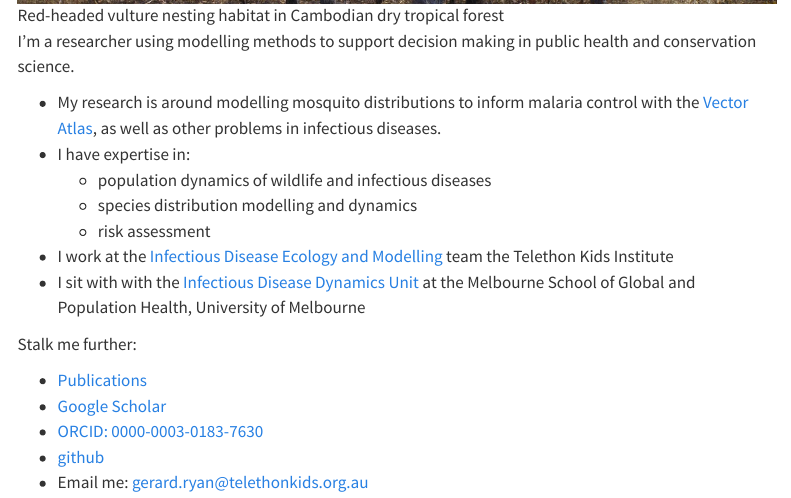
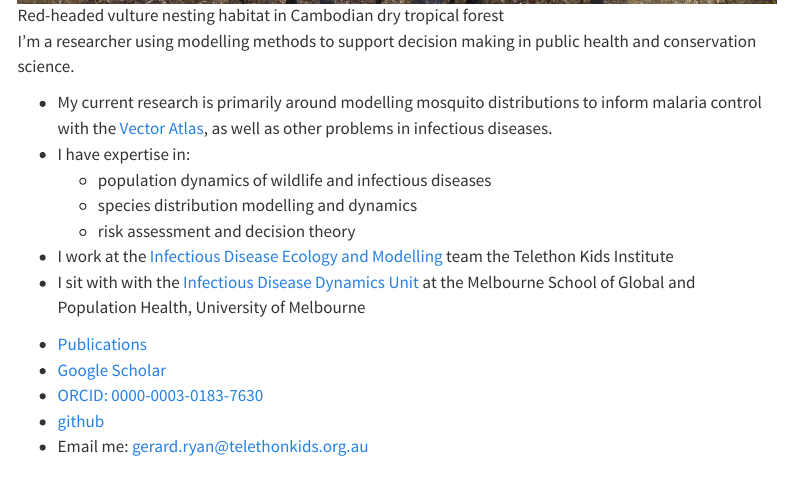
Before and after one commit to geryan/geryan.github.io, a Quarto document (index.qmd): the page in a window 1100 px wide, from 260 px down. Rendered offline with R 4.5, knitr and Pandoc in place of Quarto, with nearby package versions; menus at the side of the page are left out.

```diff
--- a/index.qmd
+++ b/index.qmd
@@ -6,15 +6,16 @@
 
 I'm a researcher using modelling methods to support decision making in public health and conservation science.
 
-- My research is around modelling mosquito distributions to inform malaria control with the [Vector Atlas](https://vectoratlas.icipe.org){target="_blank"}, as well as other problems in infectious diseases.
+- My current research is primarily around modelling mosquito distributions to inform malaria control with the [Vector Atlas](https://vectoratlas.icipe.org){target="_blank"}, as well as other problems in infectious diseases.
 - I have expertise in:
   - population dynamics of wildlife and infectious diseases
   - species distribution modelling and dynamics
-  - risk assessment
+  - risk assessment and decision theory
 - I work at the [Infectious Disease Ecology and Modelling](https://www.telethonkids.org.au/our-research/brain-and-behaviour/child-health-analytics-research-program/infectious-disease-ecology-and-modelling/){target="_blank"} team the Telethon Kids Institute
 - I sit with with the [Infectious Disease Dynamics Unit](https://mspgh.unimelb.edu.au/research-groups/centre-for-epidemiology-and-biostatistics-research/Infectious-Disease-Dynamics){target="_blank"} at the Melbourne School of Global and Population Health, University of Melbourne
 
-Stalk me further:
+\n
+\n
 
 - [Publications](publications.qmd)
 - [Google Scholar](https://scholar.google.com.au/citations?user=pU7MMEoAAAAJ&hl=en){target="_blank"}
```
Also changed, not shown: docs/search.json, 1 other file.
